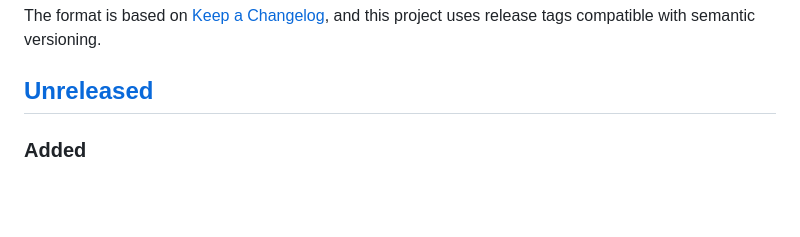
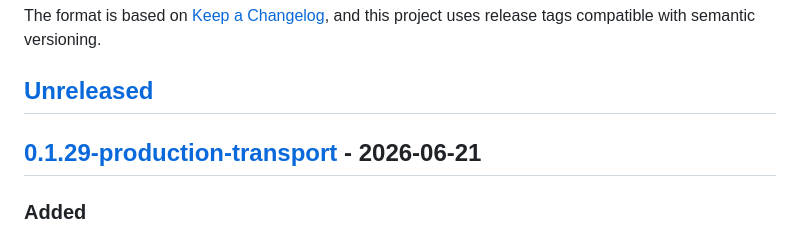
Before and after one commit to kabudu/permeant-os, a Markdown page: CHANGELOG.md, the part around one of its changes. Rendered like a GitHub page; blank space fills up the shorter version.

Commit message:
Release v0.1.29 production transport

```diff
--- a/CHANGELOG.md
+++ b/CHANGELOG.md
@@ -6,6 +6,8 @@ The format is based on [Keep a Changelog](https://keepachangelog.com/en/1.1.0/),
 and this project uses release tags compatible with semantic versioning.
 
 ## [Unreleased]
+
+## [0.1.29-production-transport] - 2026-06-21
 
 ### Added
 
```
Also changed, not shown: other parts of CHANGELOG.md (+2 -1 lines).
